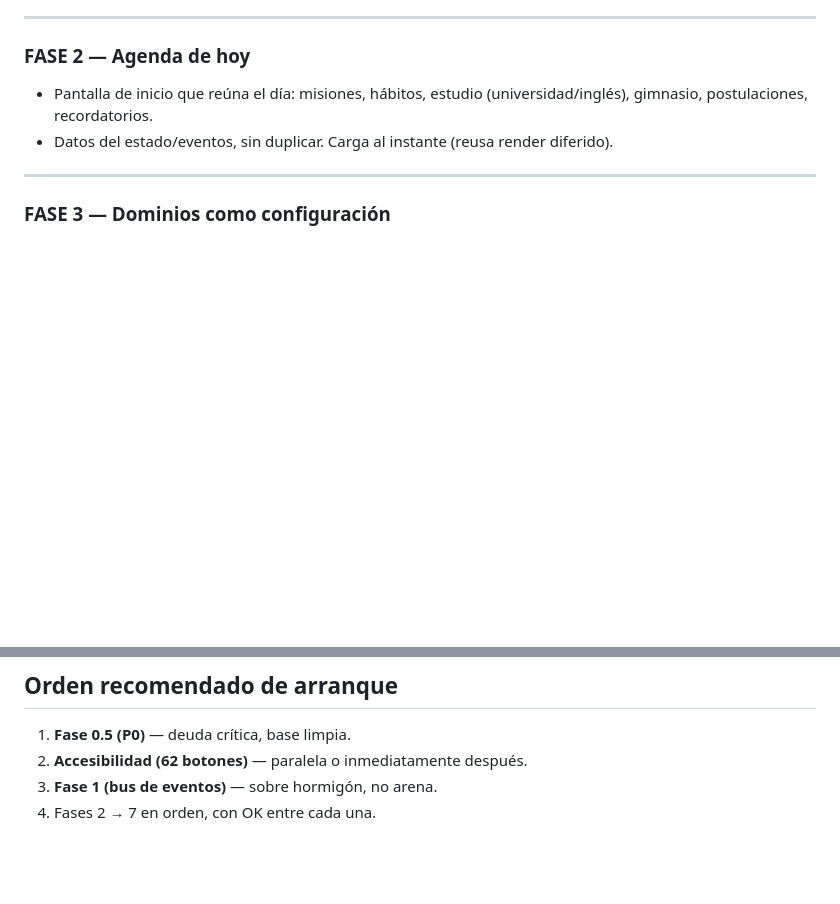
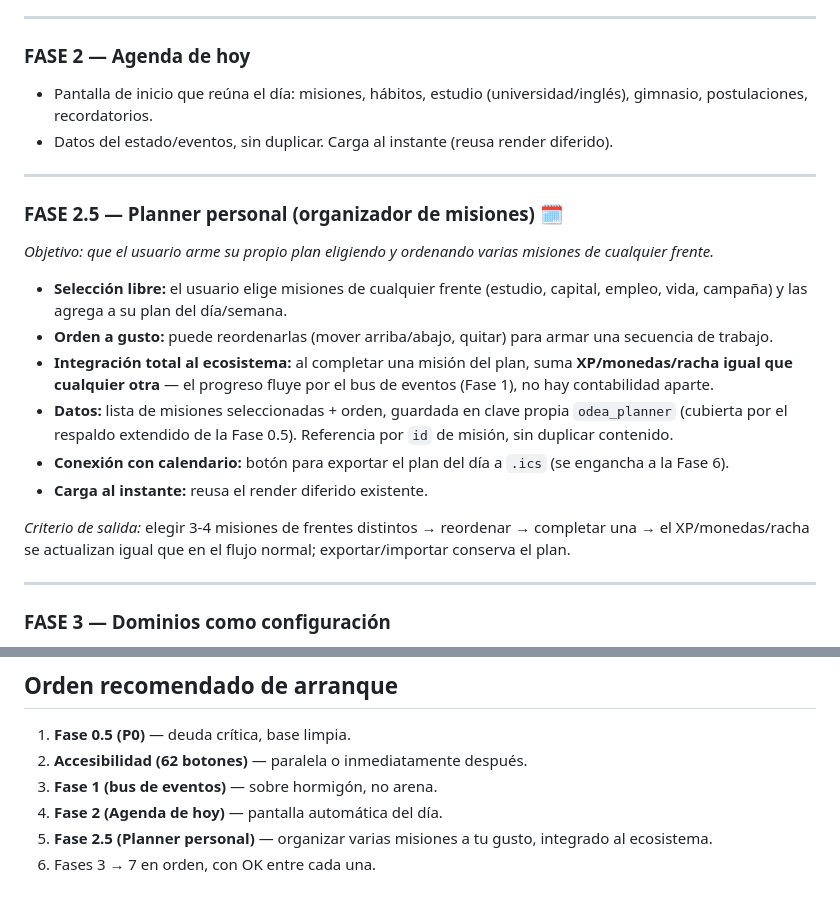
Before and after one commit to JoseAn03/plan-analista-datos, a Markdown page: PLAN.md, 2 parts joined by grey strips. GitHub-like rendering; blank space fills up the shorter version.

Commit message:
PLAN.md: añade Fase 2.5 Planner personal (organizar varias misiones, integrado al ecosistema)

```diff
--- a/PLAN.md
+++ b/PLAN.md
@@ -92,6 +92,20 @@ Verificación del estado real del código contra los documentos. **Resultado:**
 
 ---
 
+### FASE 2.5 — Planner personal (organizador de misiones) 🗓️
+*Objetivo: que el usuario arme su propio plan eligiendo y ordenando varias misiones de cualquier frente.*
+
+- **Selección libre:** el usuario elige misiones de cualquier frente (estudio, capital, empleo, vida, campaña) y las agrega a su plan del día/semana.
+- **Orden a gusto:** puede reordenarlas (mover arriba/abajo, quitar) para armar una secuencia de trabajo.
+- **Integración total al ecosistema:** al completar una misión del plan, suma **XP/monedas/racha igual que cualquier otra** — el progreso fluye por el bus de eventos (Fase 1), no hay contabilidad aparte.
+- **Datos:** lista de misiones seleccionadas + orden, guardada en clave propia `odea_planner` (cubierta por el respaldo extendido de la Fase 0.5). Referencia por `id` de misión, sin duplicar contenido.
+- **Conexión con calendario:** botón para exportar el plan del día a `.ics` (se engancha a la Fase 6).
+- **Carga al instante:** reusa el render diferido existente.
+
+*Criterio de salida:* elegir 3-4 misiones de frentes distintos → reordenar → completar una → el XP/monedas/racha se actualizan igual que en el flujo normal; exportar/importar conserva el plan.
+
+---
+
 ### FASE 3 — Dominios como configuración
 - Dominios (Carrera, Estudio, Proyectos, Negocio, Cuerpo, Capital) como datos de config editables: `id`, nombre, icono, color, XP, nivel.
 - Agregar dominio = agregar un objeto de config, no lógica nueva.
@@ -151,4 +165,6 @@ Verificación del estado real del código contra los documentos. **Resultado:**
 1. **Fase 0.5 (P0)** — deuda crítica, base limpia.
 2. **Accesibilidad (62 botones)** — paralela o inmediatamente después.
 3. **Fase 1 (bus de eventos)** — sobre hormigón, no arena.
-4. Fases 2 → 7 en orden, con OK entre cada una.
+4. **Fase 2 (Agenda de hoy)** — pantalla automática del día.
+5. **Fase 2.5 (Planner personal)** — organizar varias misiones a tu gusto, integrado al ecosistema.
+6. Fases 3 → 7 en orden, con OK entre cada una.
```
